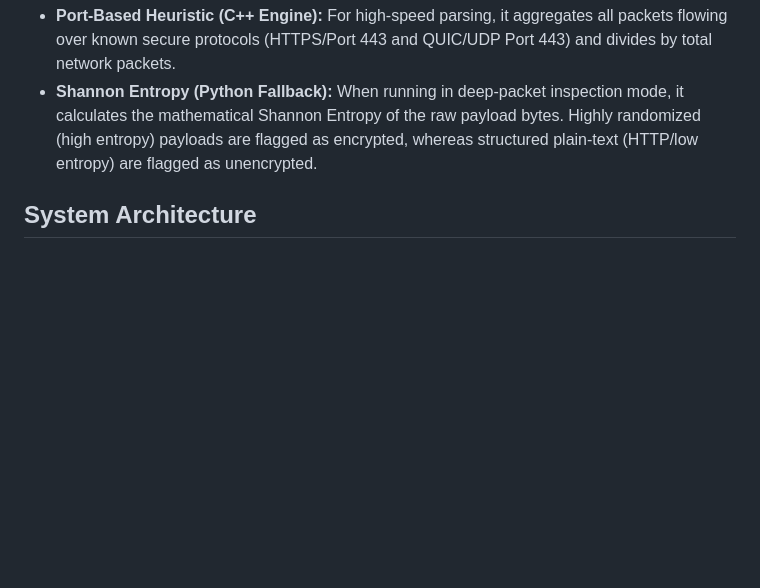
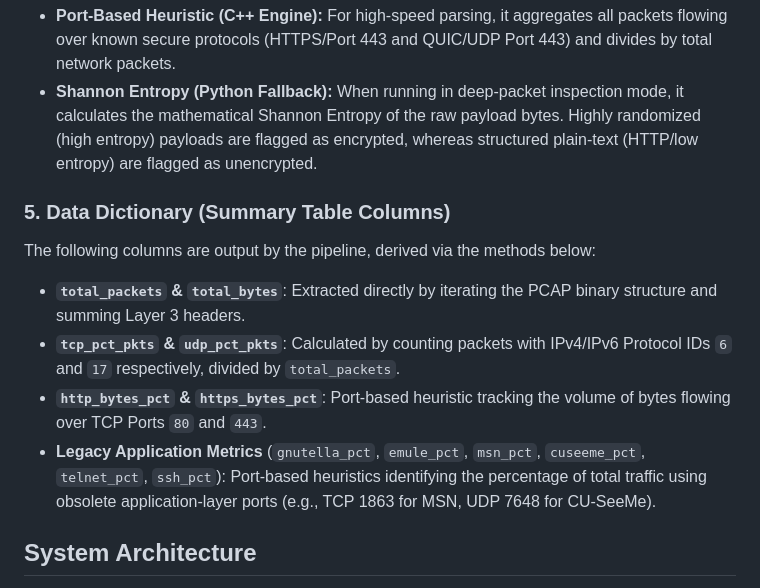
Before and after one commit to azibsta/mawi-pcap-analyzer, a Markdown page: README.md, the part around the change. GitHub-like rendering; blank space fills up the shorter version.

Commit message:
docs: add data dictionary column breakdown to README

```diff
--- a/README.md
+++ b/README.md
@@ -40,6 +40,13 @@ The system quantifies the historical adoption of secure internet protocols (whic
 - **Port-Based Heuristic (C++ Engine):** For high-speed parsing, it aggregates all packets flowing over known secure protocols (HTTPS/Port 443 and QUIC/UDP Port 443) and divides by total network packets.
 - **Shannon Entropy (Python Fallback):** When running in deep-packet inspection mode, it calculates the mathematical Shannon Entropy of the raw payload bytes. Highly randomized (high entropy) payloads are flagged as encrypted, whereas structured plain-text (HTTP/low entropy) are flagged as unencrypted.
 
+### 5. Data Dictionary (Summary Table Columns)
+The following columns are output by the pipeline, derived via the methods below:
+- **`total_packets` & `total_bytes`**: Extracted directly by iterating the PCAP binary structure and summing Layer 3 headers.
+- **`tcp_pct_pkts` & `udp_pct_pkts`**: Calculated by counting packets with IPv4/IPv6 Protocol IDs `6` and `17` respectively, divided by `total_packets`.
+- **`http_bytes_pct` & `https_bytes_pct`**: Port-based heuristic tracking the volume of bytes flowing over TCP Ports `80` and `443`.
+- **Legacy Application Metrics** (`gnutella_pct`, `emule_pct`, `msn_pct`, `cuseeme_pct`, `telnet_pct`, `ssh_pct`): Port-based heuristics identifying the percentage of total traffic using obsolete application-layer ports (e.g., TCP 1863 for MSN, UDP 7648 for CU-SeeMe).
+
 ## System Architecture
 
 1. **`mawi_engine.cpp`**: The C++ core. Reads PCAPs, dissects Layer 3/4 headers, and counts protocols, bandwidth, and ports.
```
